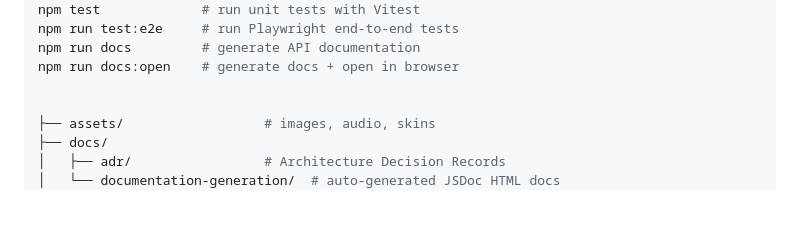
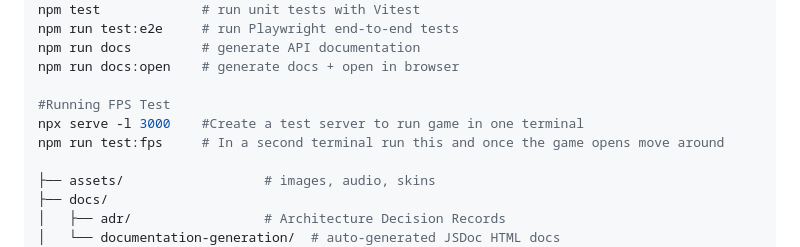
Before and after one commit to Gable0/team-Ctrl-Alt-Elite-testproject, a Markdown page: Docs/README.md, the part around the change printed below. Drawn GitHub-style; blank space fills up the shorter version.

Commit message:
Docs:added fps instructions

```diff
--- a/Docs/README.md
+++ b/Docs/README.md
@@ -34,6 +36,9 @@ npm run test:e2e     # run Playwright end-to-end tests
 npm run docs         # generate API documentation
 npm run docs:open    # generate docs + open in browser
 
+#Running FPS Test
+npx serve -l 3000    #Create a test server to run game in one terminal
+npm run test:fps     # In a second terminal run this and once the game opens move around
 
 ├── assets/                  # images, audio, skins
 ├── docs/
```
Also changed, not shown: other parts of Docs/README.md (+2 -0 lines).
